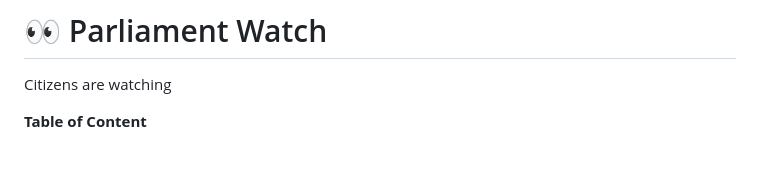
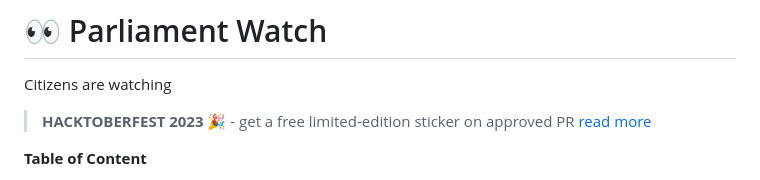
Before and after one commit to wevisdemo/parliament-watch, a Markdown page: README.md, the part around the change. Drawn GitHub-style; blank space fills up the shorter version.

Commit message:
docs: add hacktoberfest annoucement

```diff
--- a/README.md
+++ b/README.md
@@ -1,6 +1,8 @@
 # 👀 Parliament Watch
 
 Citizens are watching
+
+> **HACKTOBERFEST 2023** 🎉 - get a free limited-edition sticker on approved PR [read more](https://www.facebook.com/wevisdemo/posts/pfbid0nhDdBgYsDqmfTN3mf3TQLQ1zPDcksUi7HM6zSysGCynu3m69GnxPBs7LRmuybw8Xl)
 
 **Table of Content**
 
```
